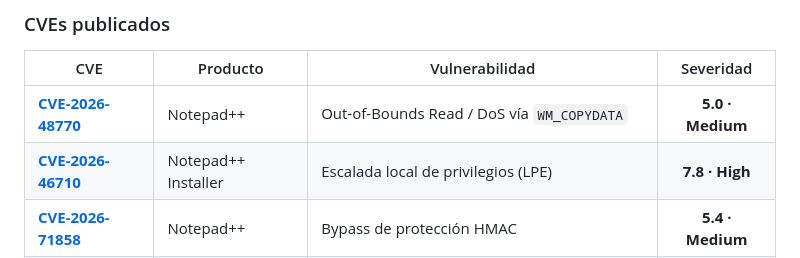
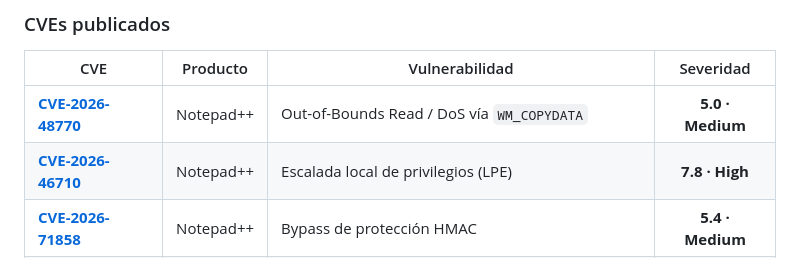
Before and after one commit to kur0s4k1/kur0s4k1, a Markdown page: README.md, the part around the change. GitHub-like rendering.

Commit message:
Ajusta nombre del producto a Notepad++

```diff
--- a/README.md
+++ b/README.md
@@ -52,7 +52,7 @@ Vulnerability   PoC / AppSec   Purple Team  CTI / DFIR   ISO/IEC 27001
 | CVE | Producto | Vulnerabilidad | Severidad |
 |---|---|---|:--:|
 | [**CVE-2026-48770**](https://www.cve.org/CVERecord?id=CVE-2026-48770) | Notepad++ | Out-of-Bounds Read / DoS vía `WM_COPYDATA` | **5.0 · Medium** |
-| [**CVE-2026-46710**](https://www.cve.org/CVERecord?id=CVE-2026-46710) | Notepad++ Installer | Escalada local de privilegios (LPE) | **7.8 · High** |
+| [**CVE-2026-46710**](https://www.cve.org/CVERecord?id=CVE-2026-46710) | Notepad++ | Escalada local de privilegios (LPE) | **7.8 · High** |
 | [**CVE-2026-71858**](https://www.cve.org/CVERecord?id=CVE-2026-71858) | Notepad++ | Bypass de protección HMAC | **5.4 · Medium** |
 | *En revisión* | Notepad++ | Heap Buffer Overflow con fichero UTF-16 manipulado | **7.0 · High** |
 
```
